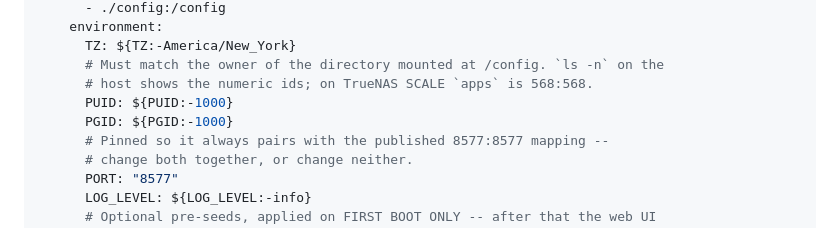
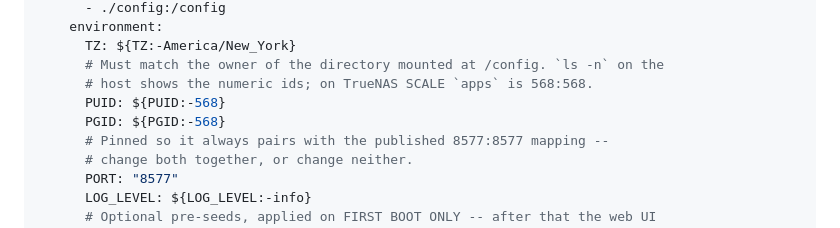
Before and after one commit to issaci22/unwatcharr, a Markdown page: README.md, the part around the change. Drawn GitHub-style; folded sections open.

Commit message:
Change default PUID and PGID to 568
Updated default PUID and PGID values for compatibility.

```diff
--- a/README.md
+++ b/README.md
@@ -108,8 +108,8 @@ services:
       TZ: ${TZ:-America/New_York}
       # Must match the owner of the directory mounted at /config. `ls -n` on the
       # host shows the numeric ids; on TrueNAS SCALE `apps` is 568:568.
-      PUID: ${PUID:-1000}
-      PGID: ${PGID:-1000}
+      PUID: ${PUID:-568}
+      PGID: ${PGID:-568}
       # Pinned so it always pairs with the published 8577:8577 mapping --
       # change both together, or change neither.
       PORT: "8577"
```
